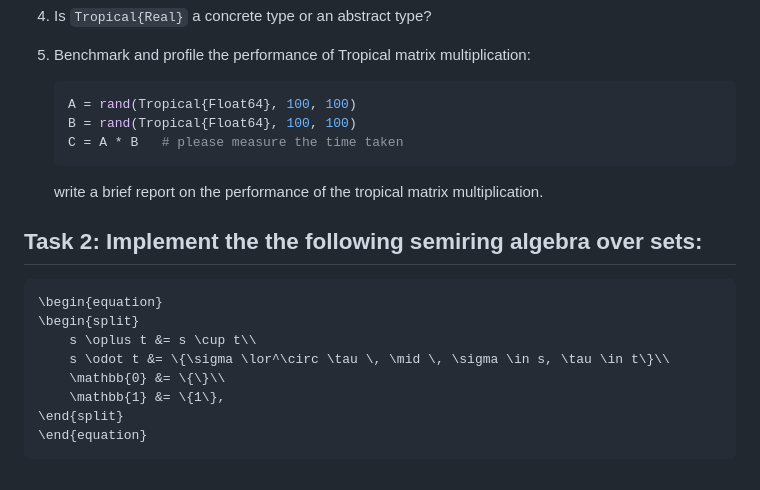
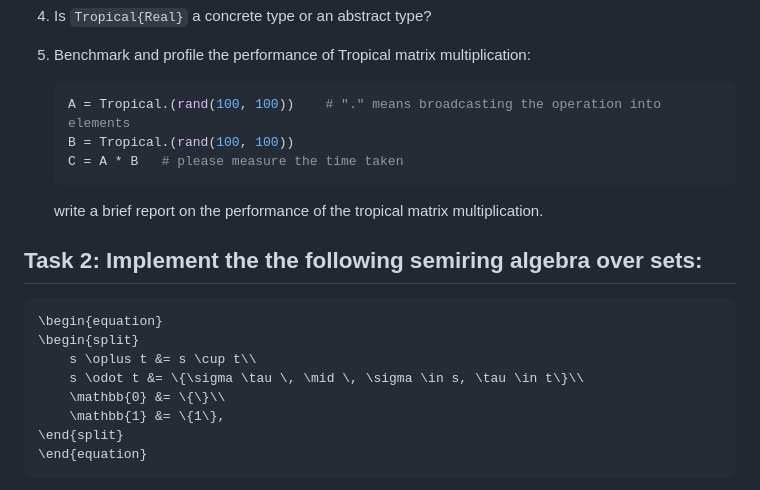
Before and after one commit to CodingThrust/AMAT5315-2025Spring-Homeworks, a Markdown page: hw2/README.md, the part around the change. Drawn GitHub-style.

````diff
--- a/hw2/README.md
+++ b/hw2/README.md
@@ -98,8 +98,8 @@ Base.promote_type(::Type{Tropical{T1}}, b::Type{Tropical{T2}}) where {T1, T2} =
 4. Is `Tropical{Real}` a concrete type or an abstract type?
 5. Benchmark and profile the performance of Tropical matrix multiplication:
    ```julia
-   A = rand(Tropical{Float64}, 100, 100)
-   B = rand(Tropical{Float64}, 100, 100)
+   A = Tropical.(rand(100, 100))    # "." means broadcasting the operation into elements
+   B = Tropical.(rand(100, 100))
    C = A * B   # please measure the time taken
    ```
    write a brief report on the performance of the tropical matrix multiplication.
@@ -110,7 +110,7 @@ Base.promote_type(::Type{Tropical{T1}}, b::Type{Tropical{T2}}) where {T1, T2} =
 \begin{equation}
 \begin{split}
     s \oplus t &= s \cup t\\
-    s \odot t &= \{\sigma \lor^\circ \tau \, \mid \, \sigma \in s, \tau \in t\}\\
+    s \odot t &= \{\sigma \tau \, \mid \, \sigma \in s, \tau \in t\}\\
     \mathbb{0} &= \{\}\\
     \mathbb{1} &= \{1\},
 \end{split}
````
